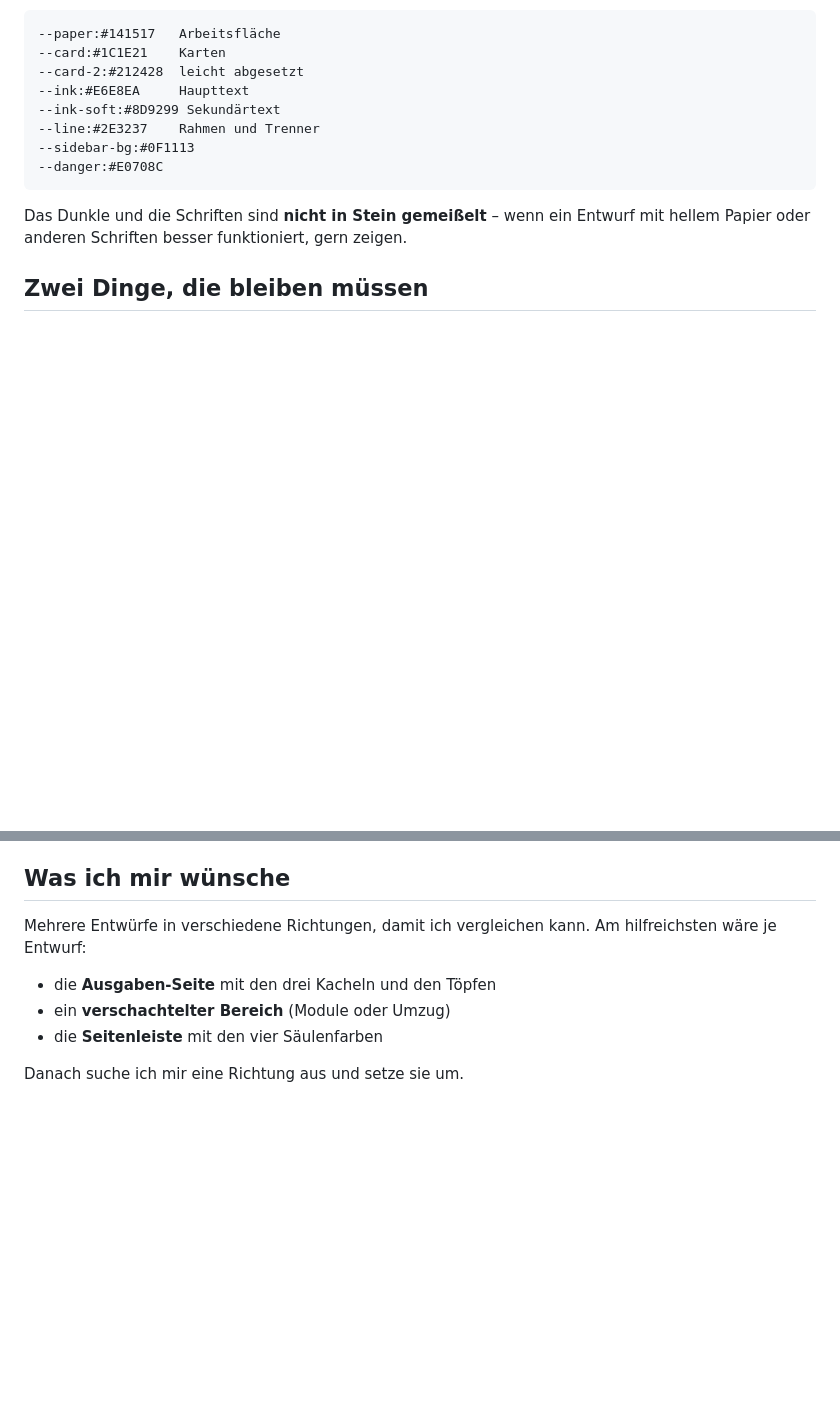
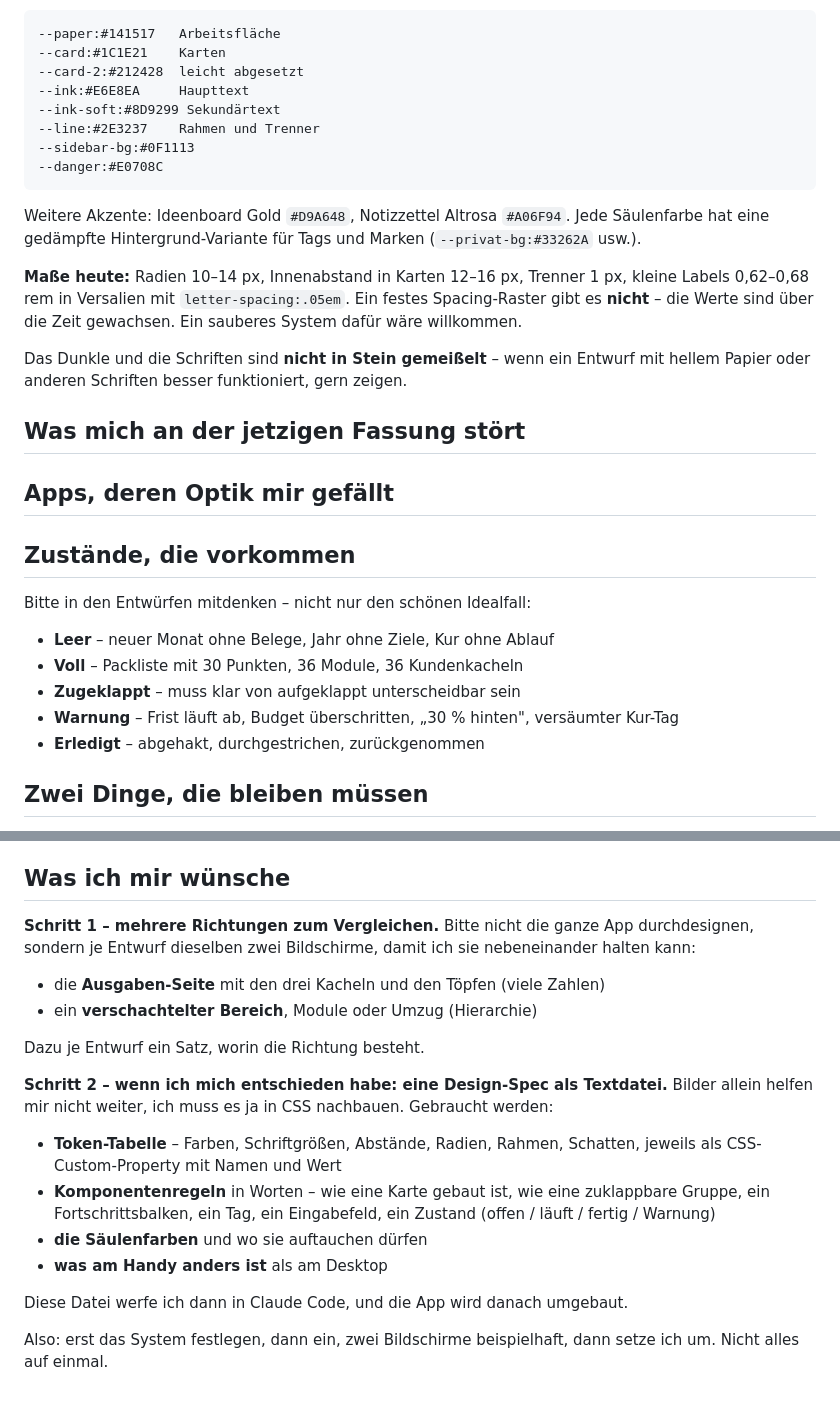
Before and after one commit to Sandway777/ultimative-organisation-app, a Markdown page: FUER-CLAUDE-DESIGN.md, 2 parts joined by grey strips. GitHub-like rendering; blank space fills up the shorter version.

Commit message:
Uebergabe-Datei: Stack, Zustaende und Rueckgabe-Erwartung ergaenzt
Kein React/Tailwind/Build - das muss vorne stehen, sonst kommen
Entwuerfe zurueck, die nicht einbaubar sind. Dazu leere Zustaende und
Vollfaelle als Pruefliste, und die Bitte um eine Design-Spec statt
nur Bildern.

Co-Authored-By: Claude Opus 5 <noreply@anthropic.com>

````diff
--- a/FUER-CLAUDE-DESIGN.md
+++ b/FUER-CLAUDE-DESIGN.md
@@ -111,9 +126,44 @@ Dunkel, warm-neutral, ruhig. **Fraunces** (Serife) für Überschriften,
 --danger:#E0708C
 ```
 
+Weitere Akzente: Ideenboard Gold `#D9A648`, Notizzettel Altrosa `#A06F94`.
+Jede Säulenfarbe hat eine gedämpfte Hintergrund-Variante für Tags und
+Marken (`--privat-bg:#33262A` usw.).
+
+**Maße heute:** Radien 10–14 px, Innenabstand in Karten 12–16 px, Trenner
+1 px, kleine Labels 0,62–0,68 rem in Versalien mit `letter-spacing:.05em`.
+Ein festes Spacing-Raster gibt es **nicht** – die Werte sind über die Zeit
+gewachsen. Ein sauberes System dafür wäre willkommen.
+
 Das Dunkle und die Schriften sind **nicht in Stein gemeißelt** – wenn ein
 Entwurf mit hellem Papier oder anderen Schriften besser funktioniert, gern
 zeigen.
+
+## Was mich an der jetzigen Fassung stört
+
+<!-- LEON: hier eintragen, bevor du die Datei abgibst.
+     Je konkreter, desto brauchbarer die Entwürfe. Beispiele fuer die Art:
+     "Die Ausgaben-Kopfzeile wirkt ueberladen."
+     "Zugeklappte Bloecke sehen aus wie aufgeklappte."
+     "Am Handy sind mir die Plus/Minus-Knoepfe zu klein."
+     Wenn dir nichts einfaellt: streich diesen Abschnitt lieber ganz,
+     statt ihn leer zu lassen. -->
+
+## Apps, deren Optik mir gefällt
+
+<!-- LEON: zwei oder drei nennen, mit einem Satz warum.
+     Muessen keine Organisations-Apps sein. -->
+
+## Zustände, die vorkommen
+
+Bitte in den Entwürfen mitdenken – nicht nur den schönen Idealfall:
+
+- **Leer** – neuer Monat ohne Belege, Jahr ohne Ziele, Kur ohne Ablauf
+- **Voll** – Packliste mit 30 Punkten, 36 Module, 36 Kundenkacheln
+- **Zugeklappt** – muss klar von aufgeklappt unterscheidbar sein
+- **Warnung** – Frist läuft ab, Budget überschritten, „30 % hinten",
+  versäumter Kur-Tag
+- **Erledigt** – abgehakt, durchgestrichen, zurückgenommen
 
 ## Zwei Dinge, die bleiben müssen
 
@@ -139,11 +189,28 @@ ohne Aussage – und kein farbloses Grau-in-Grau.
 
 ## Was ich mir wünsche
 
-Mehrere Entwürfe in verschiedene Richtungen, damit ich vergleichen kann.
-Am hilfreichsten wäre je Entwurf:
+**Schritt 1 – mehrere Richtungen zum Vergleichen.** Bitte nicht die ganze App
+durchdesignen, sondern je Entwurf dieselben zwei Bildschirme, damit ich sie
+nebeneinander halten kann:
 
-- die **Ausgaben-Seite** mit den drei Kacheln und den Töpfen
-- ein **verschachtelter Bereich** (Module oder Umzug)
-- die **Seitenleiste** mit den vier Säulenfarben
+- die **Ausgaben-Seite** mit den drei Kacheln und den Töpfen (viele Zahlen)
+- ein **verschachtelter Bereich**, Module oder Umzug (Hierarchie)
 
-Danach suche ich mir eine Richtung aus und setze sie um.
+Dazu je Entwurf ein Satz, worin die Richtung besteht.
+
+**Schritt 2 – wenn ich mich entschieden habe: eine Design-Spec als Textdatei.**
+Bilder allein helfen mir nicht weiter, ich muss es ja in CSS nachbauen. Gebraucht
+werden:
+
+- **Token-Tabelle** – Farben, Schriftgrößen, Abstände, Radien, Rahmen, Schatten,
+  jeweils als CSS-Custom-Property mit Namen und Wert
+- **Komponentenregeln** in Worten – wie eine Karte gebaut ist, wie eine
+  zuklappbare Gruppe, ein Fortschrittsbalken, ein Tag, ein Eingabefeld, ein
+  Zustand (offen / läuft / fertig / Warnung)
+- **die Säulenfarben** und wo sie auftauchen dürfen
+- **was am Handy anders ist** als am Desktop
+
+Diese Datei werfe ich dann in Claude Code, und die App wird danach umgebaut.
+
+Also: erst das System festlegen, dann ein, zwei Bildschirme beispielhaft,
+dann setze ich um. Nicht alles auf einmal.
````
Also changed, not shown: other parts of FUER-CLAUDE-DESIGN.md (+17 -2 lines).
